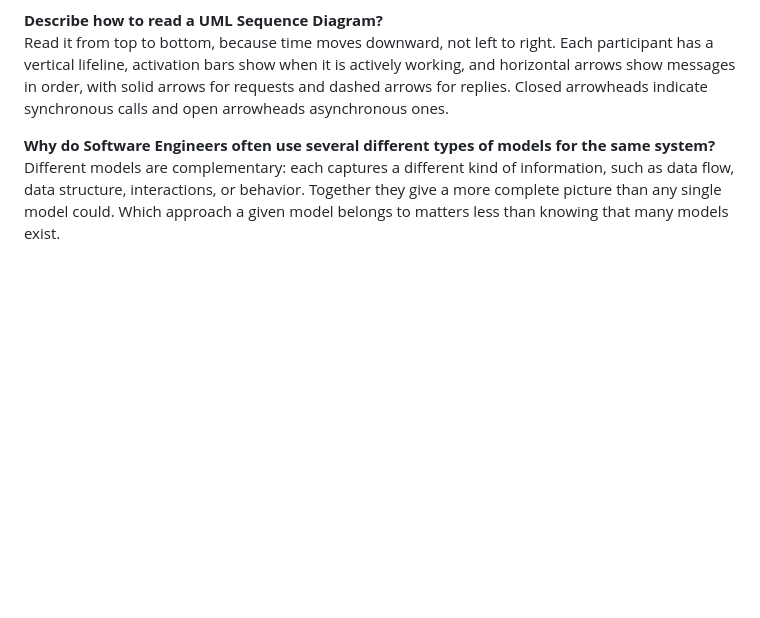
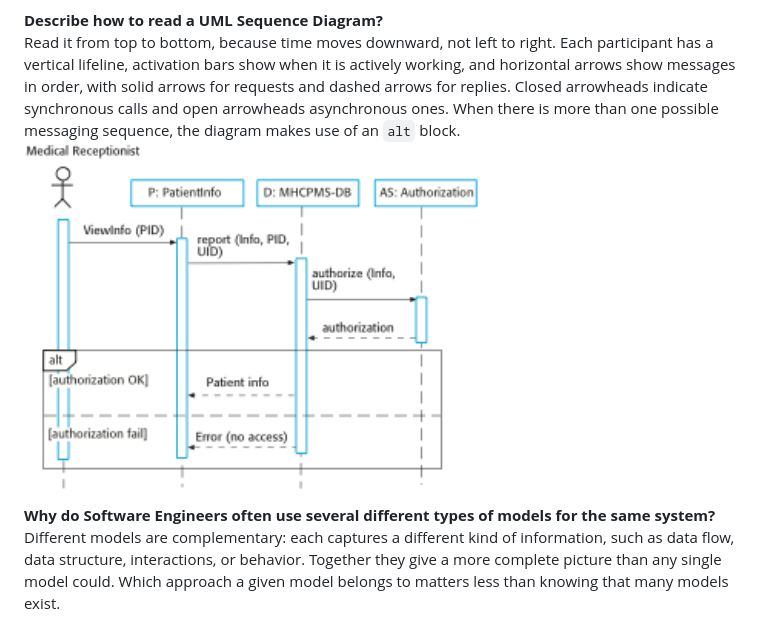
Before and after one commit to UWBothellStudents/CSS360Documents, a Markdown page: Part 3_Reading Reflections.md, the part around the change. Drawn GitHub-style; pictures changed too: resources/sequence_diagram2.png (added); blank space fills up the shorter version.

Commit message:
Sequence Diagram added

```diff
--- a/Part 3_Reading Reflections.md
+++ b/Part 3_Reading Reflections.md
@@ -170,7 +170,8 @@ This UML activity diagram models the *flow of work* through a process: what step
 What an activity diagram tells us is the *logic and sequence of a process*, which makes it well suited to explaining business procedures, workflows, or the steps behind a single use case. It makes three things visible that are hard to see in prose: which steps can run at the same time, which steps are *alternatives* depending on a condition, and which steps must all complete before the process can move on. It focuses on *behavior over time*, not on structure (that is the job of a class diagram) or on messages between specific objects (that is the job of a sequence diagram). A reader should be able to look at the diagram and understand the whole story of the process, including its unusual paths, without needing to know anything about how it would be coded.
 
 **Describe how to read a UML Sequence Diagram?**
-Read it from top to bottom, because time moves downward, not left to right. Each participant has a vertical lifeline, activation bars show when it is actively working, and horizontal arrows show messages in order, with solid arrows for requests and dashed arrows for replies. Closed arrowheads indicate synchronous calls and open arrowheads asynchronous ones.
+Read it from top to bottom, because time moves downward, not left to right. Each participant has a vertical lifeline, activation bars show when it is actively working, and horizontal arrows show messages in order, with solid arrows for requests and dashed arrows for replies. Closed arrowheads indicate synchronous calls and open arrowheads asynchronous ones. When there is more than one possible messaging sequence, the diagram makes use of an `alt` block.
+![Sequence Diagram](resources/sequence_diagram2.png)
 
 **Why do Software Engineers often use several different types of models for the same system?**
 Different models are complementary: each captures a different kind of information, such as data flow, data structure, interactions, or behavior. Together they give a more complete picture than any single model could. Which approach a given model belongs to matters less than knowing that many models exist.
```
